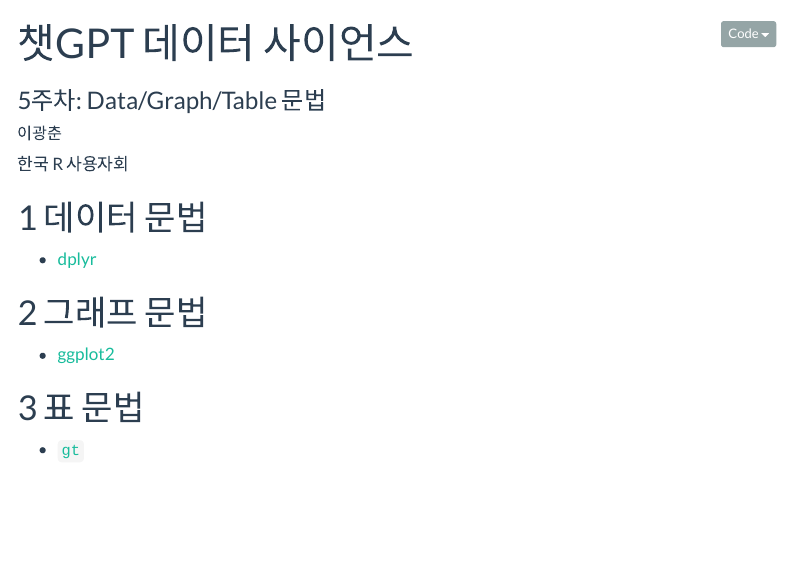
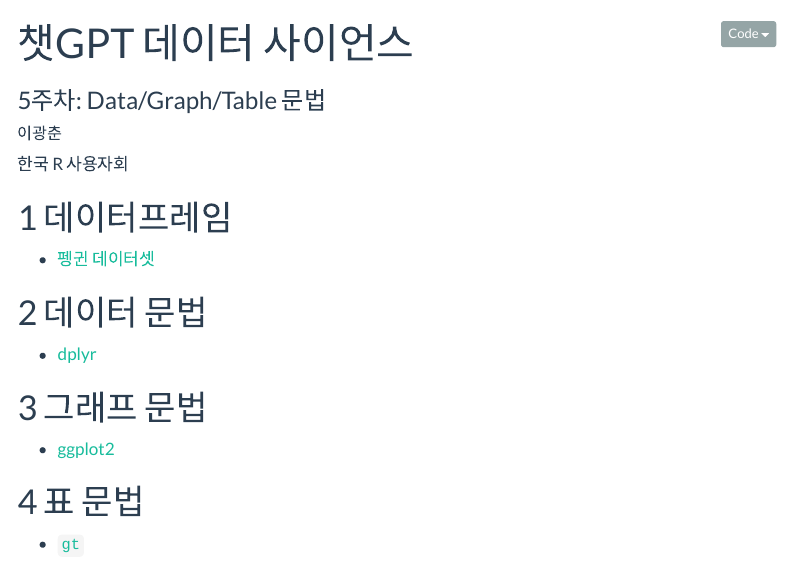
Before and after one commit to bit2r/konkuk, a Quarto document (ds_grammar.qmd): the page in a window 1100 px wide, from its top. Rendered offline with R 4.5, knitr and Pandoc in place of Quarto, with nearby package versions; menus at the side of the page are left out.

Commit message:
added toc

```diff
--- a/_quarto.yml
+++ b/_quarto.yml
@@ -45,12 +45,18 @@ website:
         - text: "----------------"
         - href: markdown.qmd
           text: "2주차: 마크다운"
+        - href: ds_grammar.qmd
+          text: "3주차: Data/Graph/Table 문법"
         - href: api_programming.qmd
-          text: "3주차: API 프로그래밍"
+          text: "4주차: API 프로그래밍"
         - href: git_github.qmd
-          text: "4주차: 버전 제어(Git/GitHub)"
-        - href: ds_grammar.qmd
-          text: "5주차: Data/Graph/Table 문법"
+          text: "5주차: 버전 제어(Git/GitHub)"
+        - href: openai.qmd
+          text: "~~6주차: 챗GPT API~~"
+        - href: ds_product.qmd
+          text: "~~7주차: 대쉬보드 & 보고서~~"
+        - href: ai_product.qmd
+          text: "~~8주차: 챗GPT 데이터 사이언스~~"
 
     right:
       - icon: github
--- a/ds_grammar.qmd
+++ b/ds_grammar.qmd
@@ -38,6 +38,10 @@ editor_options:
   chunk_output_type: console
 ---
 
+# 데이터프레임
+
+- [펭귄 데이터셋](https://r2bit.com/chatGPT/palmer_penguins.html)
+
 # 데이터 문법
 
 - [dplyr](https://statkclee.github.io/data-science/)
```
Also changed, not shown: docs/search.json, 4 other files.
